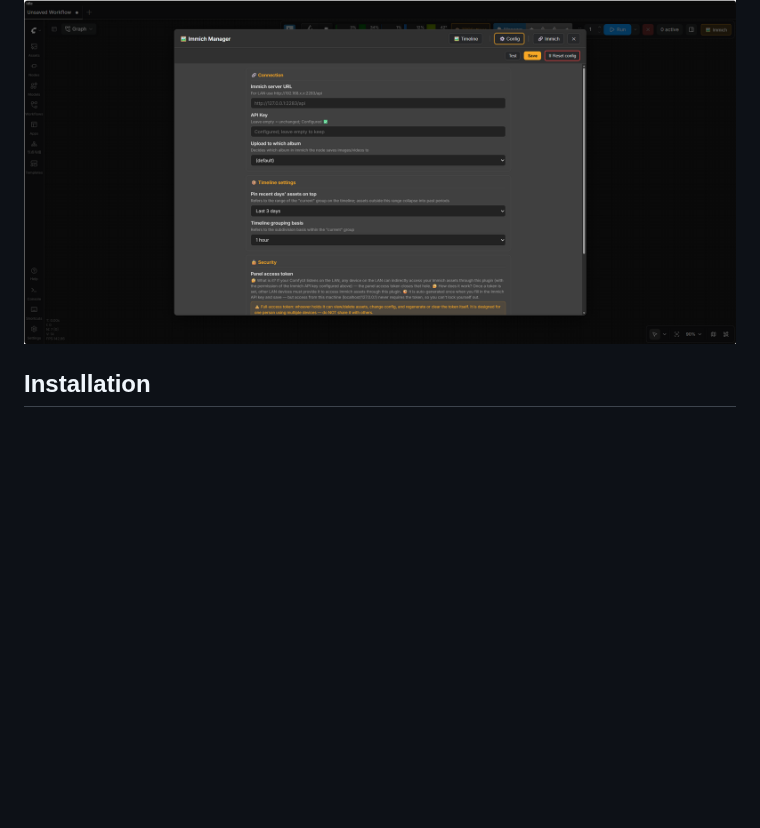
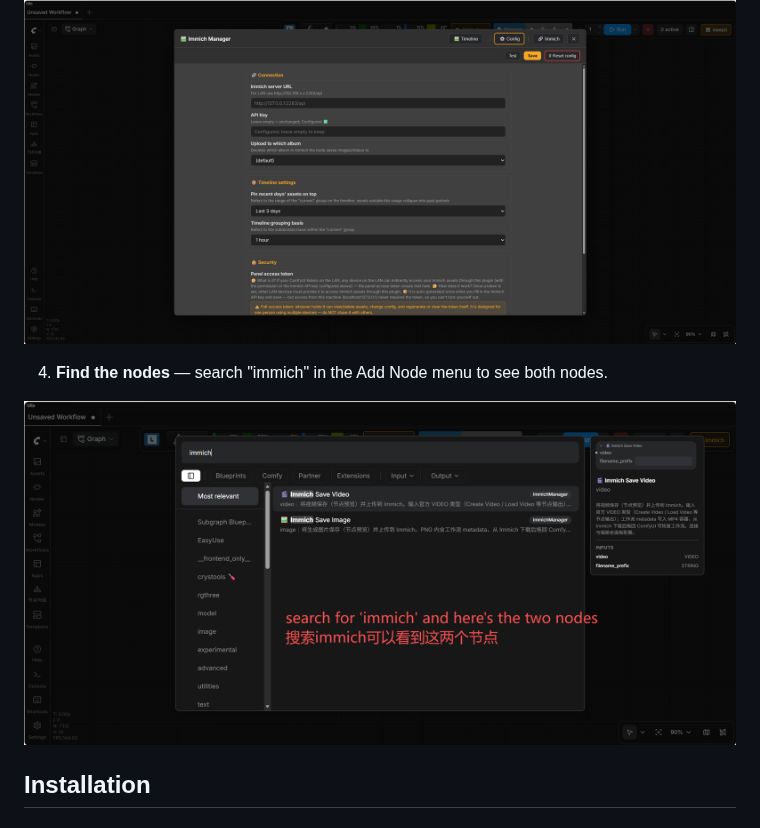
Before and after one commit to oitsukiii/ComfyUI-ImmichManager, a Markdown page: README.md, the part around the change. Drawn GitHub-style; pictures changed too: images/node-search.png (added); blank space fills up the shorter version.

```diff
--- a/README.md
+++ b/README.md
@@ -52,6 +52,10 @@
 3. **Configuration page** — connection test, panel token, language settings.
 
 ![Configuration page](images/config-page.png)
+
+4. **Find the nodes** — search "immich" in the Add Node menu to see both nodes.
+
+![Find the nodes](images/node-search.png)
 
 ## Installation
 
```
Also changed, not shown: README.zh-CN.md (+4 -0 lines).
